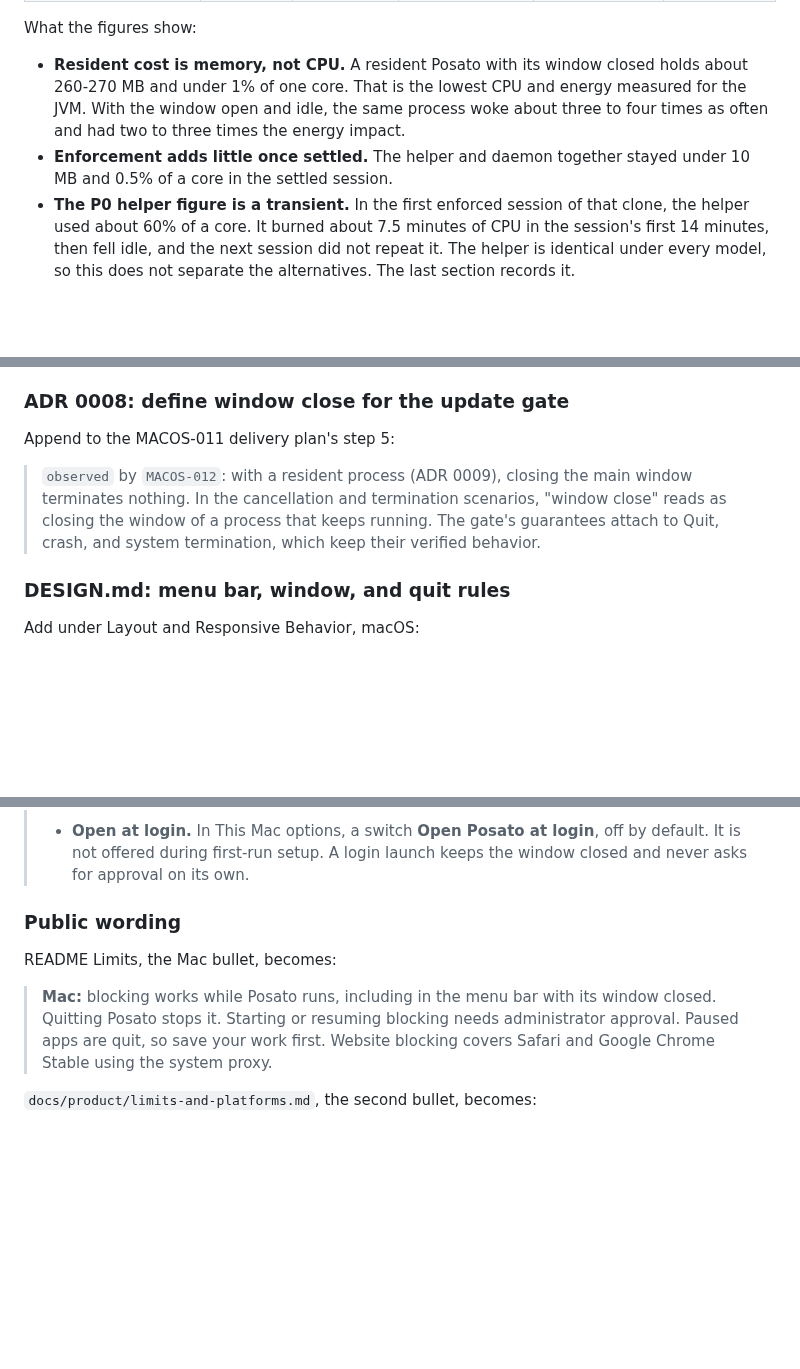
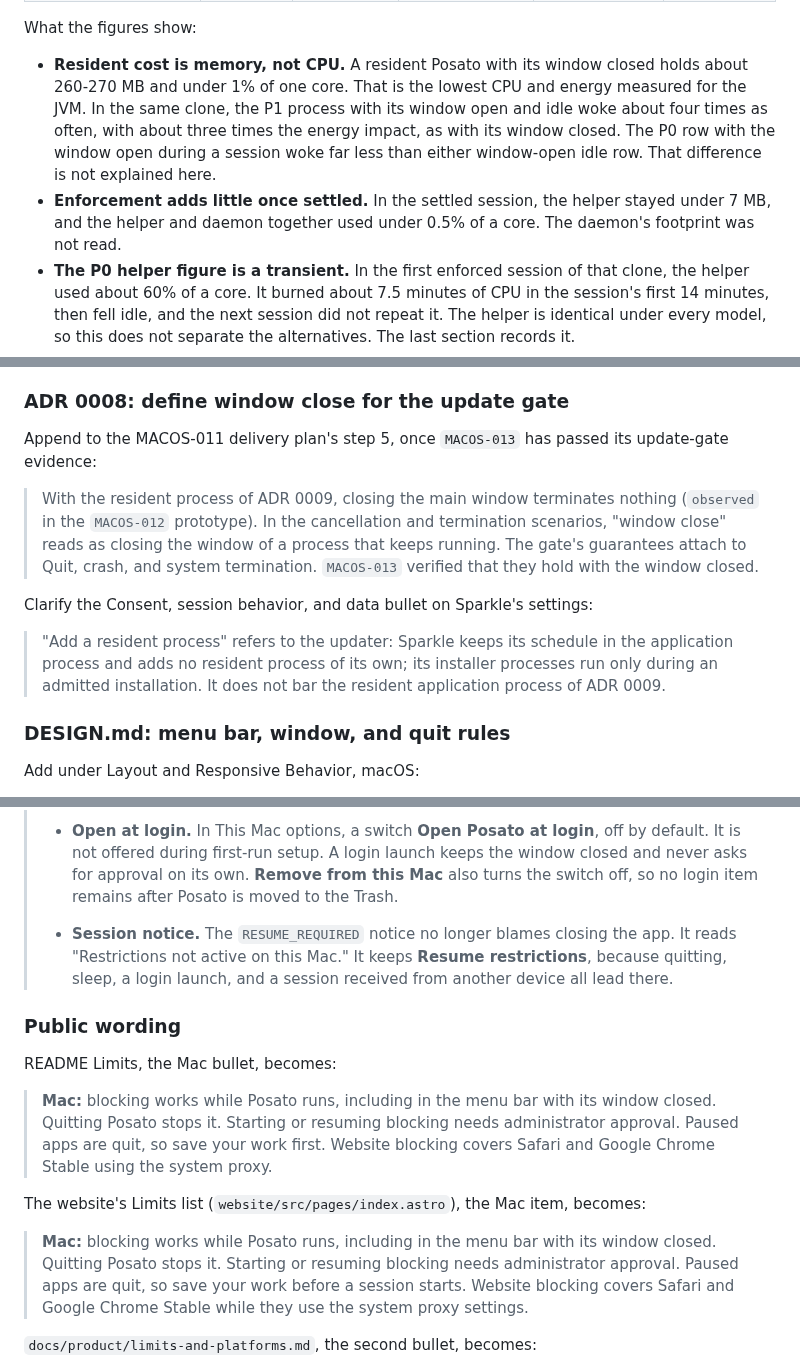
Before and after one commit to dees91/posato, a Markdown page: docs/decisions/0009-macos-menu-bar-presence.md, 3 parts joined by grey strips. Rendered like a GitHub page; blank space fills up the shorter version.

Commit message:
MACOS-012: Resolve the decision record review

```diff
--- a/docs/decisions/0009-macos-menu-bar-presence.md
+++ b/docs/decisions/0009-macos-menu-bar-presence.md
@@ -81,11 +82,14 @@ What the figures show:
 
 - **Resident cost is memory, not CPU.** A resident Posato with its window
   closed holds about 260-270 MB and under 1% of one core. That is the lowest
-  CPU and energy measured for the JVM. With the window open and idle, the
-  same process woke about three to four times as often and had two to three times
-  the energy impact.
-- **Enforcement adds little once settled.** The helper and daemon together
-  stayed under 10 MB and 0.5% of a core in the settled session.
+  CPU and energy measured for the JVM. In the same clone, the P1 process with
+  its window open and idle woke about four times as often, with about three
+  times the energy impact, as with its window closed. The P0 row with the
+  window open during a session woke far less than either window-open idle
+  row. That difference is not explained here.
+- **Enforcement adds little once settled.** In the settled session, the
+  helper stayed under 7 MB, and the helper and daemon together used under
+  0.5% of a core. The daemon's footprint was not read.
 - **The P0 helper figure is a transient.** In the first enforced session of
   that clone, the helper used about 60% of a core. It burned about 7.5
   minutes of CPU in the session's first 14 minutes, then fell idle, and the
@@ -403,13 +408,22 @@ Add to Lifecycle and recovery:
 
 ### ADR 0008: define window close for the update gate
 
-Append to the MACOS-011 delivery plan's step 5:
+Append to the MACOS-011 delivery plan's step 5, once `MACOS-013` has passed
+its update-gate evidence:
 
-> `observed` by `MACOS-012`: with a resident process (ADR 0009), closing the
-> main window terminates nothing. In the cancellation and termination
-> scenarios, "window close" reads as closing the window of a process that
-> keeps running. The gate's guarantees attach to Quit, crash, and system
-> termination, which keep their verified behavior.
+> With the resident process of ADR 0009, closing the main window terminates
+> nothing (`observed` in the `MACOS-012` prototype). In the cancellation and
+> termination scenarios, "window close" reads as closing the window of a
+> process that keeps running. The gate's guarantees attach to Quit, crash,
+> and system termination. `MACOS-013` verified that they hold with the
+> window closed.
+
+Clarify the Consent, session behavior, and data bullet on Sparkle's settings:
+
+> "Add a resident process" refers to the updater: Sparkle keeps its schedule
+> in the application process and adds no resident process of its own; its
+> installer processes run only during an admitted installation. It does not
+> bar the resident application process of ADR 0009.
 
 ### DESIGN.md: menu bar, window, and quit rules
 
@@ -454,6 +468,12 @@ Add under Layout and Responsive Behavior, macOS:
 > - **Open at login.** In This Mac options, a switch **Open Posato at login**,
 >   off by default. It is not offered during first-run setup. A login launch
 >   keeps the window closed and never asks for approval on its own.
+>   **Remove from this Mac** also turns the switch off, so no login item
+>   remains after Posato is moved to the Trash.
+> - **Session notice.** The `RESUME_REQUIRED` notice no longer blames closing
+>   the app. It reads "Restrictions not active on this Mac." It keeps
+>   **Resume restrictions**, because quitting, sleep, a login launch, and a
+>   session received from another device all lead there.
 
 ### Public wording
 
@@ -464,6 +484,15 @@ README Limits, the Mac bullet, becomes:
 > needs administrator approval. Paused apps are quit, so save your work first.
 > Website blocking covers Safari and Google Chrome Stable using the system
 > proxy.
+
+The website's Limits list (`website/src/pages/index.astro`), the Mac item,
+becomes:
+
+> **Mac:** blocking works while Posato runs, including in the menu bar with
+> its window closed. Quitting Posato stops it. Starting or resuming blocking
+> needs administrator approval. Paused apps are quit, so save your work before
+> a session starts. Website blocking covers Safari and Google Chrome Stable
+> while they use the system proxy settings.
 
 `docs/product/limits-and-platforms.md`, the second bullet, becomes:
 
```
Also changed, not shown: other parts of docs/decisions/0009-macos-menu-bar-presence.md (+20 -15 lines), 1 other file.
